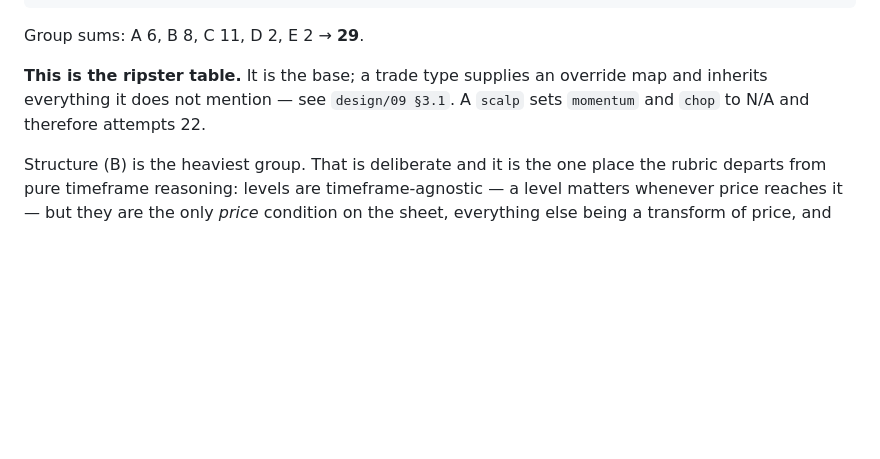
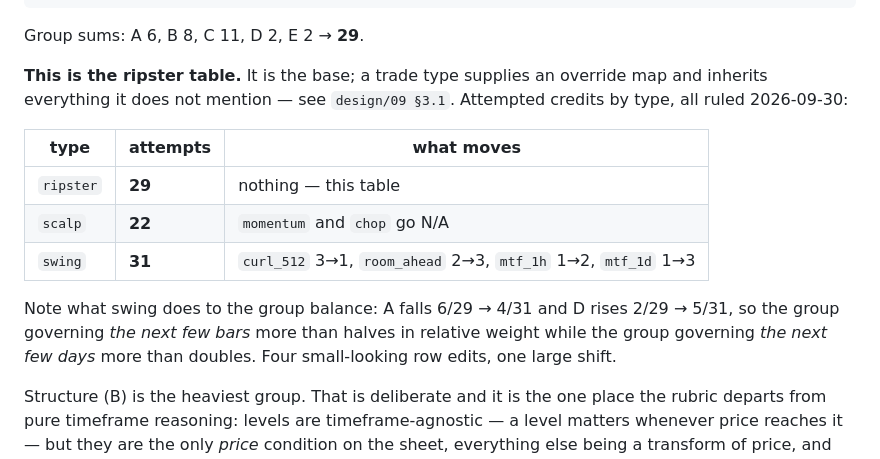
Before and after one commit to N21212121/FoundationsTrading21, a Markdown page: design/01-grading-core.md, the part around the change. Rendered like a GitHub page; blank space fills up the shorter version.

```diff
--- a/design/01-grading-core.md
+++ b/design/01-grading-core.md
@@ -427,8 +427,18 @@ Group sums: A 6, B 8, C 11, D 2, E 2 → **29**.
 
 **This is the ripster table.** It is the base; a trade type supplies an
 override map and inherits everything it does not mention — see
-`design/09 §3.1`. A `scalp` sets `momentum` and `chop` to N/A and therefore
-attempts 22.
+`design/09 §3.1`. Attempted credits by type, all ruled 2026-09-30:
+
+| type | attempts | what moves |
+|---|---|---|
+| `ripster` | **29** | nothing — this table |
+| `scalp` | **22** | `momentum` and `chop` go N/A |
+| `swing` | **31** | `curl_512` 3→1, `room_ahead` 2→3, `mtf_1h` 1→2, `mtf_1d` 1→3 |
+
+Note what swing does to the group balance: A falls 6/29 → 4/31 and D rises
+2/29 → 5/31, so the group governing *the next few bars* more than halves in
+relative weight while the group governing *the next few days* more than
+doubles. Four small-looking row edits, one large shift.
 
 Structure (B) is the heaviest group. That is deliberate and it is the one place
 the rubric departs from pure timeframe reasoning: levels are timeframe-agnostic
```
Also changed, not shown: design/09-trade-types.md (+40 -10 lines).
